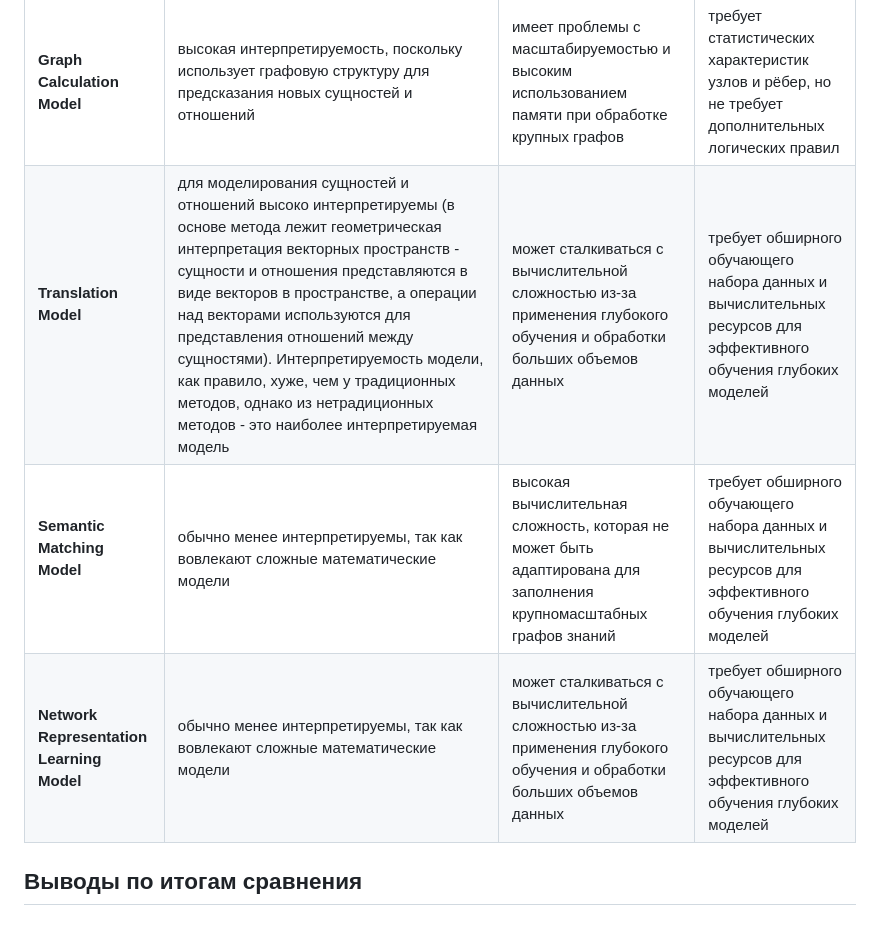
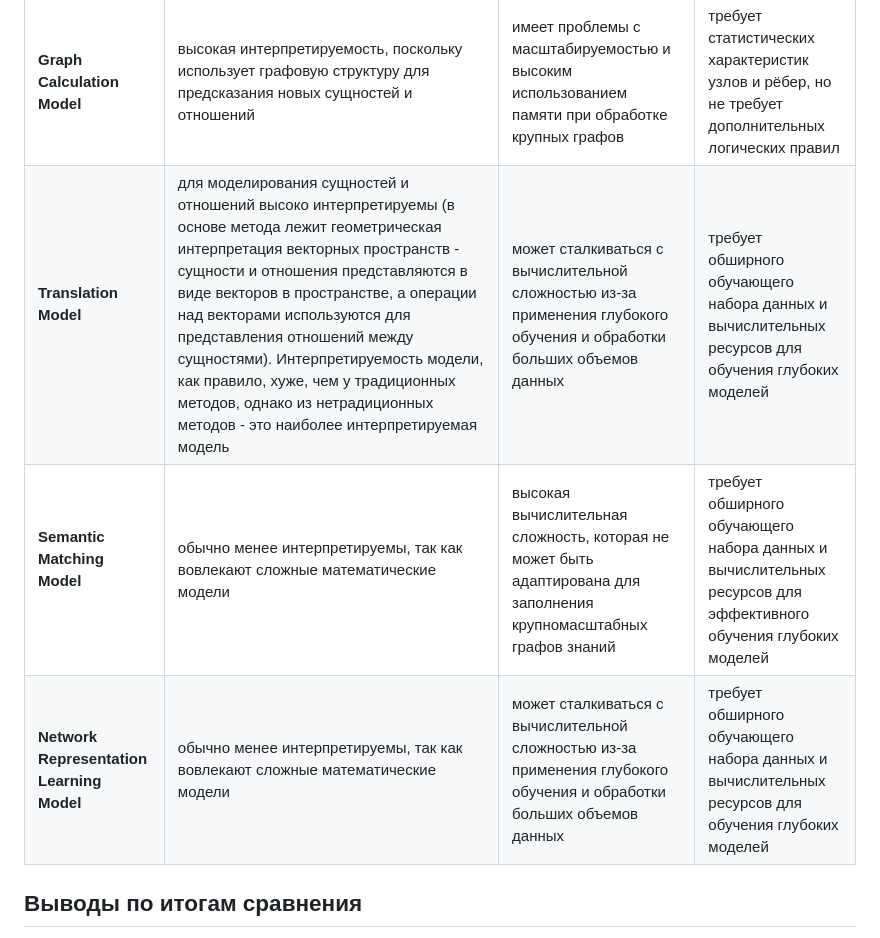
Before and after one commit to emptyfs/KGC, a Markdown page: article/paper.md, the part around the change. Rendered like a GitHub page.

```diff
--- a/article/paper.md
+++ b/article/paper.md
@@ -44,9 +44,9 @@
 | **Rule Reasoning Model**      | высокая интерпретируемость, так как составляемые правила  формулируются на основе логической структуры знаний и отношений в графе (то есть можно проследить,  какие шаги и условия привели к конкретному выводу)  | проблемы с вычислительной сложностью при увеличении масштаба графа знаний     | сложность построения правил может быть высокой при автоматическом создании правил |
 | **Probabilistic Graph Model**                       | высокая интерпретируемостью (хоть и более низкая по сравнению с Rule Reasoning Model) благодаря использованию графов для представления вероятностных отношений (вероятностные выводы основываются на известных графовых вероятностных моделях) | уменьшает сложность вычислений по сравнению с методами, основанными на правилах, но может столкнуться с проблемами для крупномасштабных графов                                                | требует разработки сложных алгоритмов, основанных на моделях сетей Маркова и Байесовских сетях              |
 | **Graph Calculation Model**| высокая интерпретируемость, поскольку использует графовую структуру для предсказания новых сущностей и отношений  | имеет проблемы с масштабируемостью и высоким использованием памяти при обработке крупных графов  | требует статистических характеристик узлов и рёбер, но не требует дополнительных логических правил |
-| **Translation Model**                             | для моделирования сущностей и отношений высоко интерпретируемы (в основе метода лежит геометрическая интерпретация векторных пространств - сущности и отношения представляются в виде векторов в пространстве, а операции над векторами используются для представления отношений между сущностями). Интерпретируемость модели, как правило, хуже, чем у традиционных методов, однако из нетрадиционных методов - это наиболее интерпретируемая модель| может сталкиваться с вычислительной сложностью из-за применения глубокого обучения и обработки больших объемов данных                     | требует обширного обучающего набора данных и вычислительных ресурсов для эффективного обучения глубоких моделей         |
+| **Translation Model**                             | для моделирования сущностей и отношений высоко интерпретируемы (в основе метода лежит геометрическая интерпретация векторных пространств - сущности и отношения представляются в виде векторов в пространстве, а операции над векторами используются для представления отношений между сущностями). Интерпретируемость модели, как правило, хуже, чем у традиционных методов, однако из нетрадиционных методов - это наиболее интерпретируемая модель| может сталкиваться с вычислительной сложностью из-за применения глубокого обучения и обработки больших объемов данных                     | требует обширного обучающего набора данных и вычислительных ресурсов для обучения глубоких моделей         |
 | **Semantic Matching Model**                      | обычно менее интерпретируемы, так как вовлекают сложные математические модели                             | высокая вычислительная сложность, которая не может быть адаптирована для заполнения крупномасштабных графов знаний  |  требует обширного обучающего набора данных и вычислительных ресурсов для эффективного обучения глубоких моделей                  |
-| **Network Representation Learning Model**   | обычно менее интерпретируемы, так как вовлекают сложные математические модели                                 | может сталкиваться с вычислительной сложностью из-за применения глубокого обучения и обработки больших объемов данных   |  требует обширного обучающего набора данных и вычислительных ресурсов для эффективного обучения глубоких моделей                   |
+| **Network Representation Learning Model**   | обычно менее интерпретируемы, так как вовлекают сложные математические модели                                 | может сталкиваться с вычислительной сложностью из-за применения глубокого обучения и обработки больших объемов данных   |  требует обширного обучающего набора данных и вычислительных ресурсов для обучения глубоких моделей                   |
 
 ## Выводы по итогам сравнения
 Выбор метода для автоматического расширения графа знаний зависит от конкретных требований задачи, доступных ресурсов и важности интерпретируемости результатов. Каждый метод имеет свои преимущества и ограничения, и выбор должен быть обоснован учетом специфики задачи и возможностей инфраструктуры. В контексте дополнения графов знаний новыми данными, где возможны конфликты при слиянии и необходимости их обрабатывать, наиболее важным критерием становится интерпретируемость выводов выбранного метода, что в большей мере свойственно традиционным методам. Тем не менее, существующие традиционные методы сталкиваются с проблемой масштабируемости графов знаний, что фоне ежегодного увеличения объема генерируемых человечеством данных [6] становится существенной проблемой.
```
